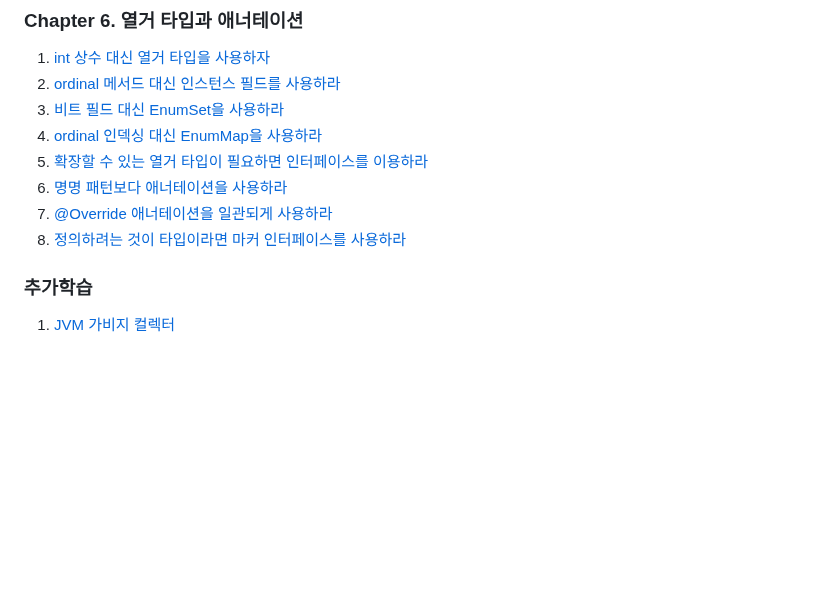
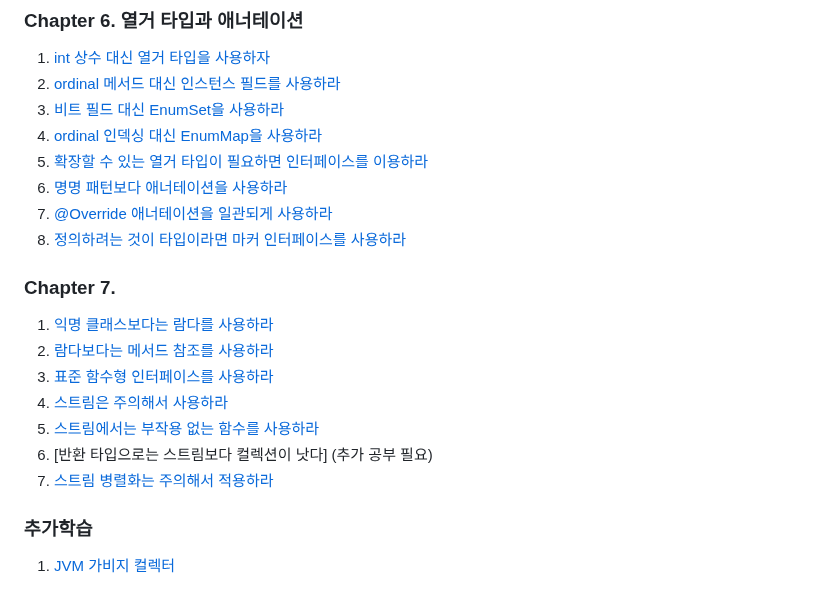
Before and after one commit to brightdev-bs/TIL, a Markdown page: effective-java/docs/Main.md, the part around the change. Rendered like a GitHub page; blank space fills up the shorter version.

Commit message:
이펙티브 자바 - 7장  - 스트림 병렬화는 주의해서 적용하라

```diff
--- a/effective-java/docs/Main.md
+++ b/effective-java/docs/Main.md
@@ -53,6 +53,14 @@ equlas, hashCode, toString, clone, finalize는 모두 재정의(Overriding)를
 7. [@Override 애너테이션을 일관되게 사용하라](ch6/@Override_애너테이션을_일관되게_사용하라.md)
 8. [정의하려는 것이 타입이라면 마커 인터페이스를 사용하라](ch6/정의하려는_것이_타입이라면_마커_인터페이스를_사용하라.md)
 
+### Chapter 7.
+1. [익명 클래스보다는 람다를 사용하라](ch7/익명_클래스보다는_람다를_사용하라.md)
+2. [람다보다는 메서드 참조를 사용하라](ch7/람다보다는_메서드_참조를_사용하라.md)
+3. [표준 함수형 인터페이스를 사용하라](ch7/표준_함수형_인터페이스를_사용하라.md)
+4. [스트림은 주의해서 사용하라](ch7/스트림은_주의해서_사용하라.md)
+5. [스트림에서는 부작용 없는 함수를 사용하라](ch7/스트림에서는_부작용_없는_함수를_사용하라.md)
+6. [반환 타입으로는 스트림보다 컬렉션이 낫다] (추가 공부 필요)
+7. [스트림 병렬화는 주의해서 적용하라](ch7/스트림_병렬화는_주의해서_적용하라.md)
 
 ### 추가학습
 1. [JVM 가비지 컬렉터](./가비지_컬렉터.md)
```
Also changed, not shown: 1 other file.
